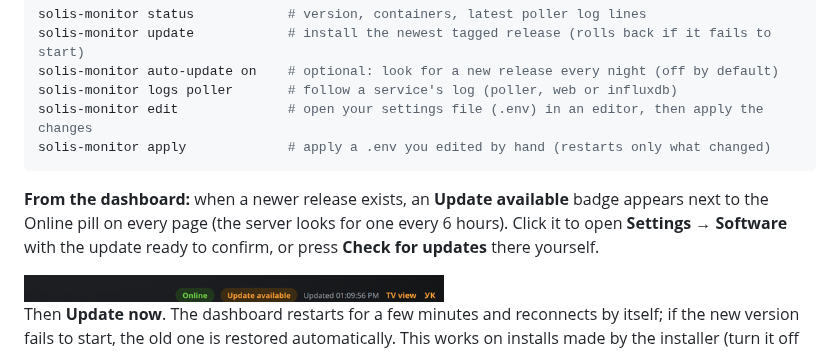
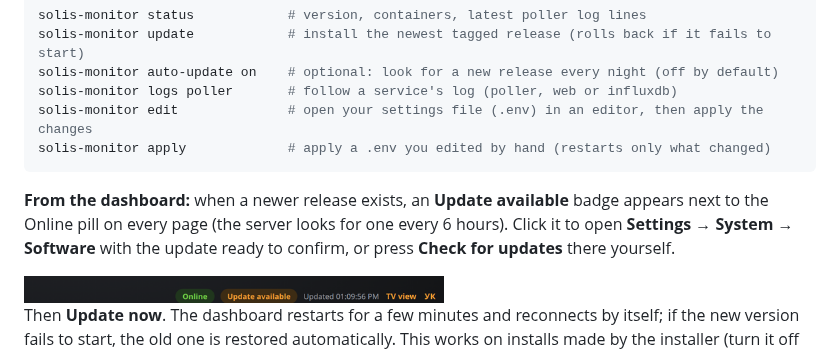
Before and after one commit to vtlvolkov/solis-monitor, a Markdown page: README.md, the part around the change. Drawn GitHub-style.

````diff
--- a/README.md
+++ b/README.md
@@ -141,7 +141,7 @@ solis-monitor edit              # open your settings file (.env) in an editor, t
 solis-monitor apply             # apply a .env you edited by hand (restarts only what changed)
 ```
 
-**From the dashboard:** when a newer release exists, an **Update available** badge appears next to the Online pill on every page (the server looks for one every 6 hours). Click it to open **Settings → Software** with the update ready to confirm, or press **Check for updates** there yourself.
+**From the dashboard:** when a newer release exists, an **Update available** badge appears next to the Online pill on every page (the server looks for one every 6 hours). Click it to open **Settings → System → Software** with the update ready to confirm, or press **Check for updates** there yourself.
 
 <img src="docs/img/update-badge.png" width="420" alt="Update available badge next to the Online pill">
 
````
Also changed, not shown: docs/development.md (+1 -1 lines), docs/settings.md (+2 -0 lines), docs/img/settings.png, 8 other files.
